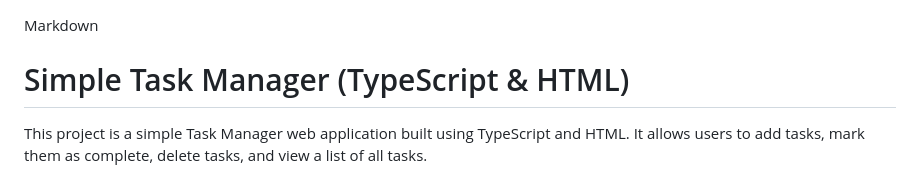
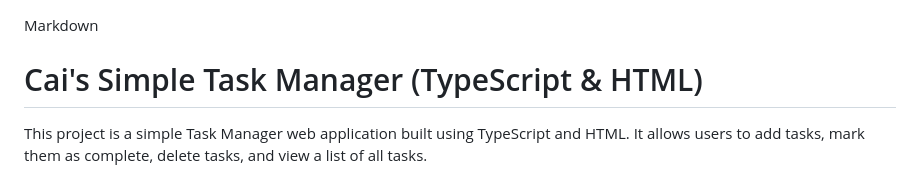
Before and after one commit to EckaiKikz/task_manager, a Markdown page: README.md, the part around the change. Drawn GitHub-style.

```diff
--- a/README.md
+++ b/README.md
@@ -1,6 +1,6 @@
 Markdown
 
-# Simple Task Manager (TypeScript & HTML)
+# Cai's Simple Task Manager (TypeScript & HTML)
 
 This project is a simple Task Manager web application built using TypeScript and HTML. It allows users to add tasks, mark them as complete, delete tasks, and view a list of all tasks.
 
```
